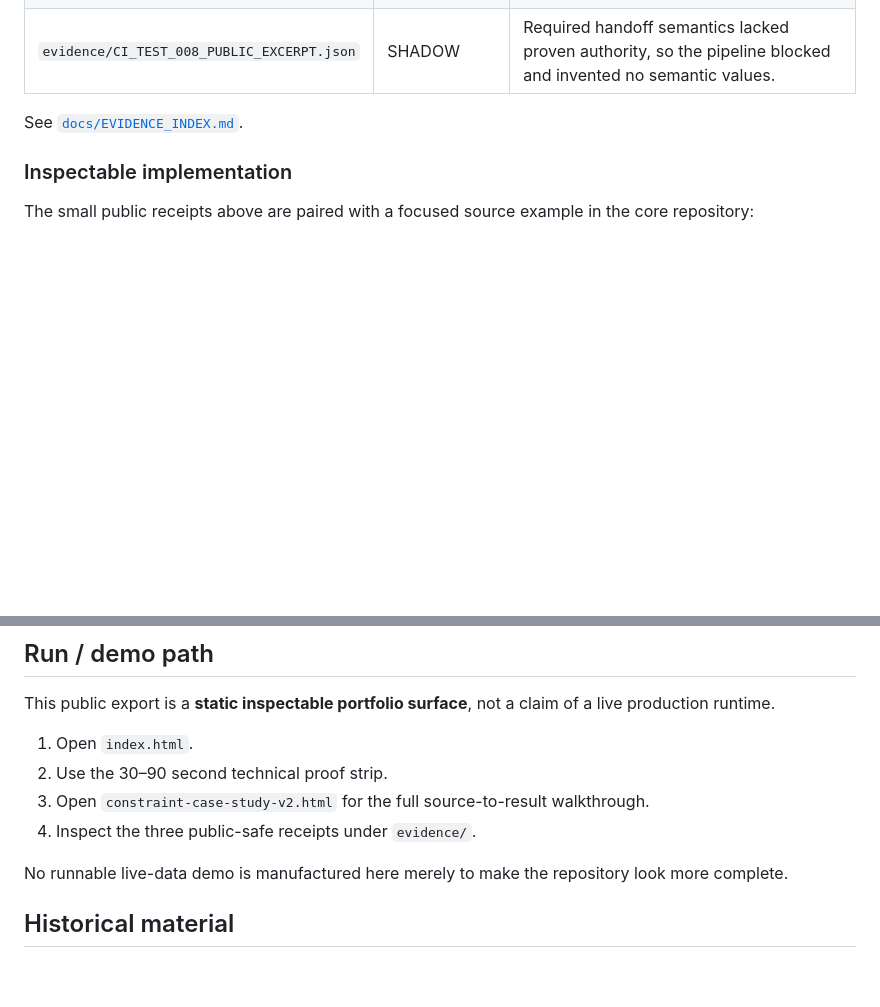
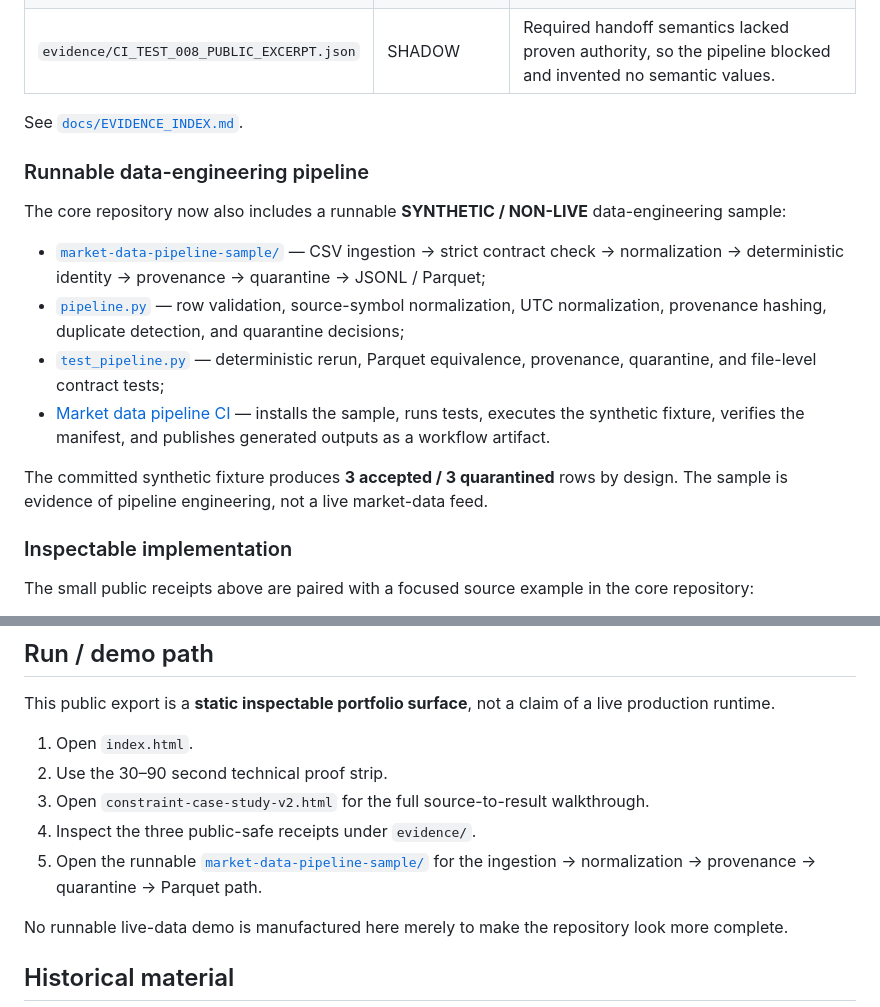
Before and after one commit to HYDRADATAAI/Hydra-Website, a Markdown page: README.md, 2 parts joined by grey strips. Drawn GitHub-style; blank space fills up the shorter version.

Commit message:
Link recruiter README to runnable data-engineering sample

```diff
--- a/README.md
+++ b/README.md
@@ -57,6 +57,17 @@ The public proof path deliberately uses small artifacts rather than giant logs.
 | `evidence/CI_TEST_008_PUBLIC_EXCERPT.json` | SHADOW | Required handoff semantics lacked proven authority, so the pipeline blocked and invented no semantic values. |
 
 See [`docs/EVIDENCE_INDEX.md`](docs/EVIDENCE_INDEX.md).
+
+### Runnable data-engineering pipeline
+
+The core repository now also includes a runnable **SYNTHETIC / NON-LIVE** data-engineering sample:
+
+- [`market-data-pipeline-sample/`](https://github.com/HYDRADATAAI/Hydra/tree/main/market-data-pipeline-sample) — CSV ingestion → strict contract check → normalization → deterministic identity → provenance → quarantine → JSONL / Parquet;
+- [`pipeline.py`](https://github.com/HYDRADATAAI/Hydra/blob/main/market-data-pipeline-sample/src/hydra_market_pipeline/pipeline.py) — row validation, source-symbol normalization, UTC normalization, provenance hashing, duplicate detection, and quarantine decisions;
+- [`test_pipeline.py`](https://github.com/HYDRADATAAI/Hydra/blob/main/market-data-pipeline-sample/tests/test_pipeline.py) — deterministic rerun, Parquet equivalence, provenance, quarantine, and file-level contract tests;
+- [Market data pipeline CI](https://github.com/HYDRADATAAI/Hydra/actions/workflows/market-data-pipeline.yml) — installs the sample, runs tests, executes the synthetic fixture, verifies the manifest, and publishes generated outputs as a workflow artifact.
+
+The committed synthetic fixture produces **3 accepted / 3 quarantined** rows by design. The sample is evidence of pipeline engineering, not a live market-data feed.
 
 ### Inspectable implementation
 
@@ -121,6 +132,7 @@ This public export is a **static inspectable portfolio surface**, not a claim of
 2. Use the 30–90 second technical proof strip.
 3. Open `constraint-case-study-v2.html` for the full source-to-result walkthrough.
 4. Inspect the three public-safe receipts under `evidence/`.
+5. Open the runnable [`market-data-pipeline-sample/`](https://github.com/HYDRADATAAI/Hydra/tree/main/market-data-pipeline-sample) for the ingestion → normalization → provenance → quarantine → Parquet path.
 
 No runnable live-data demo is manufactured here merely to make the repository look more complete.
 
```
